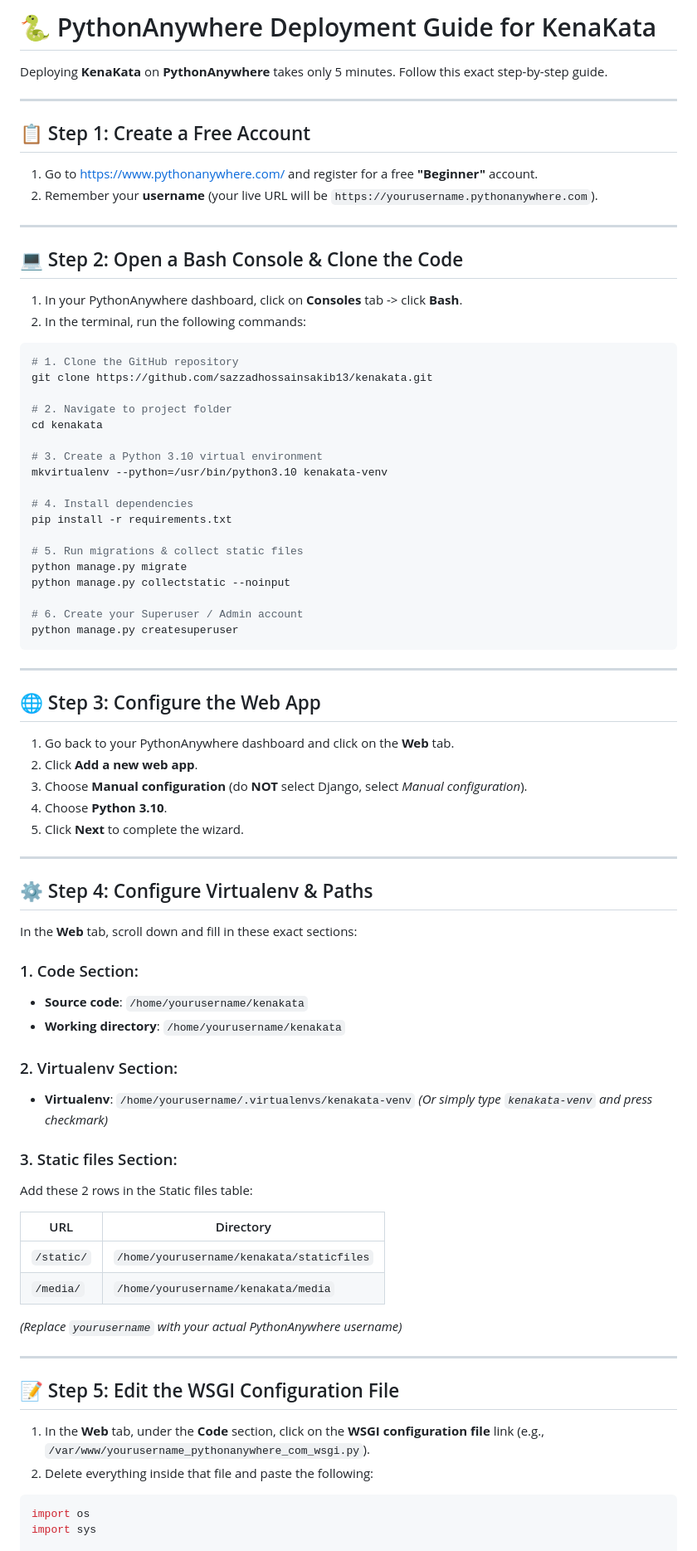
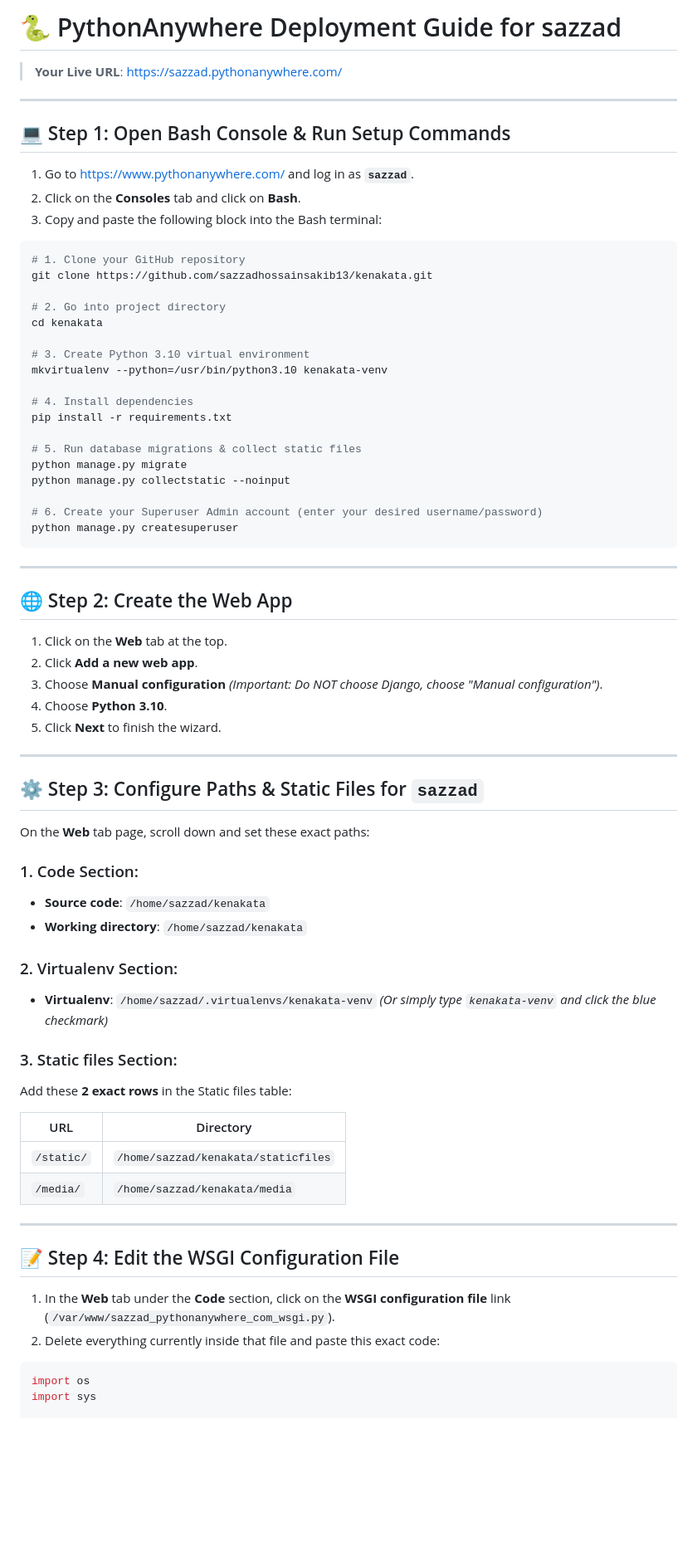
Before and after one commit to sazzadhossainsakib13/kenakata, a Markdown page: PYTHONANYWHERE_DEPLOY.md, the part around one of its changes. Shown at 83% size. GitHub-like rendering; blank space fills up the shorter version.

Commit message:
docs: customize PythonAnywhere deployment paths for username sazzad

````diff
--- a/PYTHONANYWHERE_DEPLOY.md
+++ b/PYTHONANYWHERE_DEPLOY.md
@@ -1,81 +1,74 @@
-# 🐍 PythonAnywhere Deployment Guide for KenaKata
+# 🐍 PythonAnywhere Deployment Guide for sazzad
 
-Deploying **KenaKata** on **PythonAnywhere** takes only 5 minutes. Follow this exact step-by-step guide.
+> **Your Live URL**: [https://sazzad.pythonanywhere.com/](https://sazzad.pythonanywhere.com/)
 
 ---
 
-## 📋 Step 1: Create a Free Account
-1. Go to [https://www.pythonanywhere.com/](https://www.pythonanywhere.com/) and register for a free **"Beginner"** account.
-2. Remember your **username** (your live URL will be `https://yourusername.pythonanywhere.com`).
+## 💻 Step 1: Open Bash Console & Run Setup Commands
 
----
-
-## 💻 Step 2: Open a Bash Console & Clone the Code
-
-1. In your PythonAnywhere dashboard, click on **Consoles** tab -> click **Bash**.
-2. In the terminal, run the following commands:
+1. Go to [https://www.pythonanywhere.com/](https://www.pythonanywhere.com/) and log in as **`sazzad`**.
+2. Click on the **Consoles** tab and click on **Bash**.
+3. Copy and paste the following block into the Bash terminal:
 
 ```bash
-# 1. Clone the GitHub repository
+# 1. Clone your GitHub repository
 git clone https://github.com/sazzadhossainsakib13/kenakata.git
 
-# 2. Navigate to project folder
+# 2. Go into project directory
 cd kenakata
 
-# 3. Create a Python 3.10 virtual environment
+# 3. Create Python 3.10 virtual environment
 mkvirtualenv --python=/usr/bin/python3.10 kenakata-venv
 
 # 4. Install dependencies
 pip install -r requirements.txt
 
-# 5. Run migrations & collect static files
+# 5. Run database migrations & collect static files
 python manage.py migrate
 python manage.py collectstatic --noinput
 
-# 6. Create your Superuser / Admin account
+# 6. Create your Superuser Admin account (enter your desired username/password)
 python manage.py createsuperuser
 ```
 
 ---
 
-## 🌐 Step 3: Configure the Web App
+## 🌐 Step 2: Create the Web App
 
-1. Go back to your PythonAnywhere dashboard and click on the **Web** tab.
+1. Click on the **Web** tab at the top.
 2. Click **Add a new web app**.
-3. Choose **Manual configuration** (do **NOT** select Django, select *Manual configuration*).
+3. Choose **Manual configuration** *(Important: Do NOT choose Django, choose "Manual configuration")*.
 4. Choose **Python 3.10**.
-5. Click **Next** to complete the wizard.
+5. Click **Next** to finish the wizard.
 
 ---
 
-## ⚙️ Step 4: Configure Virtualenv & Paths
+## ⚙️ Step 3: Configure Paths & Static Files for `sazzad`
 
-In the **Web** tab, scroll down and fill in these exact sections:
+On the **Web** tab page, scroll down and set these exact paths:
 
 ### 1. Code Section:
-* **Source code**: `/home/yourusername/kenakata`
-* **Working directory**: `/home/yourusername/kenakata`
+* **Source code**: `/home/sazzad/kenakata`
+* **Working directory**: `/home/sazzad/kenakata`
 
 ### 2. Virtualenv Section:
-* **Virtualenv**: `/home/yourusername/.virtualenvs/kenakata-venv`
-*(Or simply type `kenakata-venv` and press checkmark)*
+* **Virtualenv**: `/home/sazzad/.virtualenvs/kenakata-venv`
+*(Or simply type `kenakata-venv` and click the blue checkmark)*
 
 ### 3. Static files Section:
-Add these 2 rows in the Static files table:
+Add these **2 exact rows** in the Static files table:
 
 | URL | Directory |
 |---|---|
-| `/static/` | `/home/yourusername/kenakata/staticfiles` |
-| `/media/` | `/home/yourusername/kenakata/media` |
-
-*(Replace `yourusername` with your actual PythonAnywhere username)*
+| `/static/` | `/home/sazzad/kenakata/staticfiles` |
+| `/media/` | `/home/sazzad/kenakata/media` |
 
 ---
 
-## 📝 Step 5: Edit the WSGI Configuration File
+## 📝 Step 4: Edit the WSGI Configuration File
 
-1. In the **Web** tab, under the **Code** section, click on the **WSGI configuration file** link (e.g., `/var/www/yourusername_pythonanywhere_com_wsgi.py`).
-2. Delete everything inside that file and paste the following:
+1. In the **Web** tab under the **Code** section, click on the **WSGI configuration file** link (`/var/www/sazzad_pythonanywhere_com_wsgi.py`).
+2. Delete everything currently inside that file and paste this exact code:
 
 ```python
 import os
````
Also changed, not shown: other parts of PYTHONANYWHERE_DEPLOY.md (+9 -11 lines).
